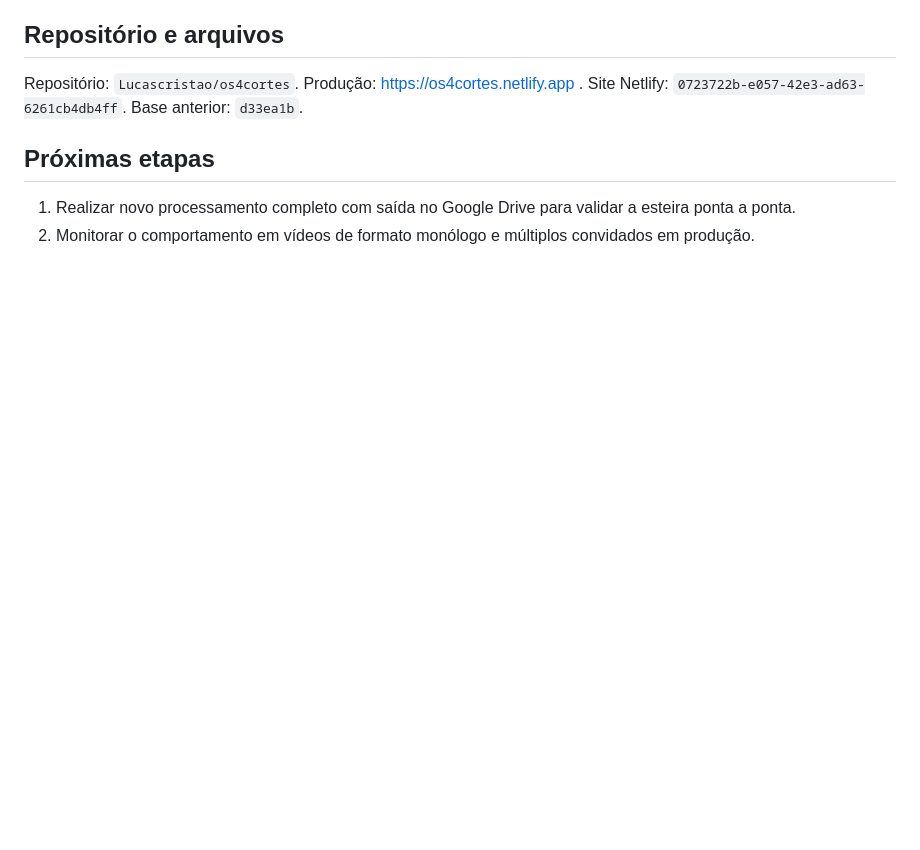
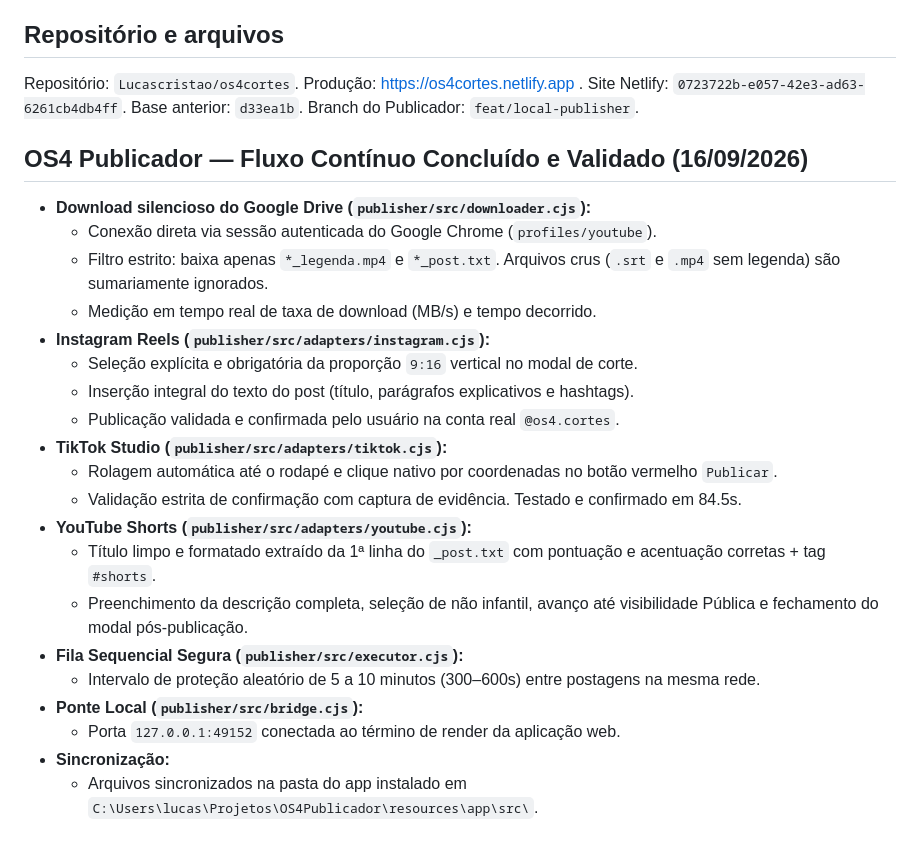
Before and after one commit to Lucascristao/os4cortes, a Markdown page: OS4_CONTINUIDADE.md, the part around the change. GitHub-like rendering; blank space fills up the shorter version.

Commit message:
docs: registrar conclusao do fluxo continuo de publicacao no OS4 Publicador

```diff
--- a/OS4_CONTINUIDADE.md
+++ b/OS4_CONTINUIDADE.md
@@ -58,8 +58,26 @@ Supabase não participa destas mudanças. Se surgir tarefa Supabase, seguir AGEN
 
 ## Repositório e arquivos
 Repositório: `Lucascristao/os4cortes`. Produção: https://os4cortes.netlify.app . Site Netlify: `0723722b-e057-42e3-ad63-6261cb4db4ff`.
-Base anterior: `d33ea1b`.
+Base anterior: `d33ea1b`. Branch do Publicador: `feat/local-publisher`.
 
-## Próximas etapas
-1. Realizar novo processamento completo com saída no Google Drive para validar a esteira ponta a ponta.
-2. Monitorar o comportamento em vídeos de formato monólogo e múltiplos convidados em produção.
+## OS4 Publicador — Fluxo Contínuo Concluído e Validado (16/09/2026)
+- **Download silencioso do Google Drive (`publisher/src/downloader.cjs`):**
+  - Conexão direta via sessão autenticada do Google Chrome (`profiles/youtube`).
+  - Filtro estrito: baixa apenas `*_legenda.mp4` e `*_post.txt`. Arquivos crus (`.srt` e `.mp4` sem legenda) são sumariamente ignorados.
+  - Medição em tempo real de taxa de download (MB/s) e tempo decorrido.
+- **Instagram Reels (`publisher/src/adapters/instagram.cjs`):**
+  - Seleção explícita e obrigatória da proporção `9:16` vertical no modal de corte.
+  - Inserção integral do texto do post (título, parágrafos explicativos e hashtags).
+  - Publicação validada e confirmada pelo usuário na conta real `@os4.cortes`.
+- **TikTok Studio (`publisher/src/adapters/tiktok.cjs`):**
+  - Rolagem automática até o rodapé e clique nativo por coordenadas no botão vermelho `Publicar`.
+  - Validação estrita de confirmação com captura de evidência. Testado e confirmado em 84.5s.
+- **YouTube Shorts (`publisher/src/adapters/youtube.cjs`):**
+  - Título limpo e formatado extraído da 1ª linha do `_post.txt` com pontuação e acentuação corretas + tag `#shorts`.
+  - Preenchimento da descrição completa, seleção de não infantil, avanço até visibilidade Pública e fechamento do modal pós-publicação.
+- **Fila Sequencial Segura (`publisher/src/executor.cjs`):**
+  - Intervalo de proteção aleatório de 5 a 10 minutos (300–600s) entre postagens na mesma rede.
+- **Ponte Local (`publisher/src/bridge.cjs`):**
+  - Porta `127.0.0.1:49152` conectada ao término de render da aplicação web.
+- **Sincronização:**
+  - Arquivos sincronizados na pasta do app instalado em `C:\Users\lucas\Projetos\OS4Publicador\resources\app\src\`.
```
